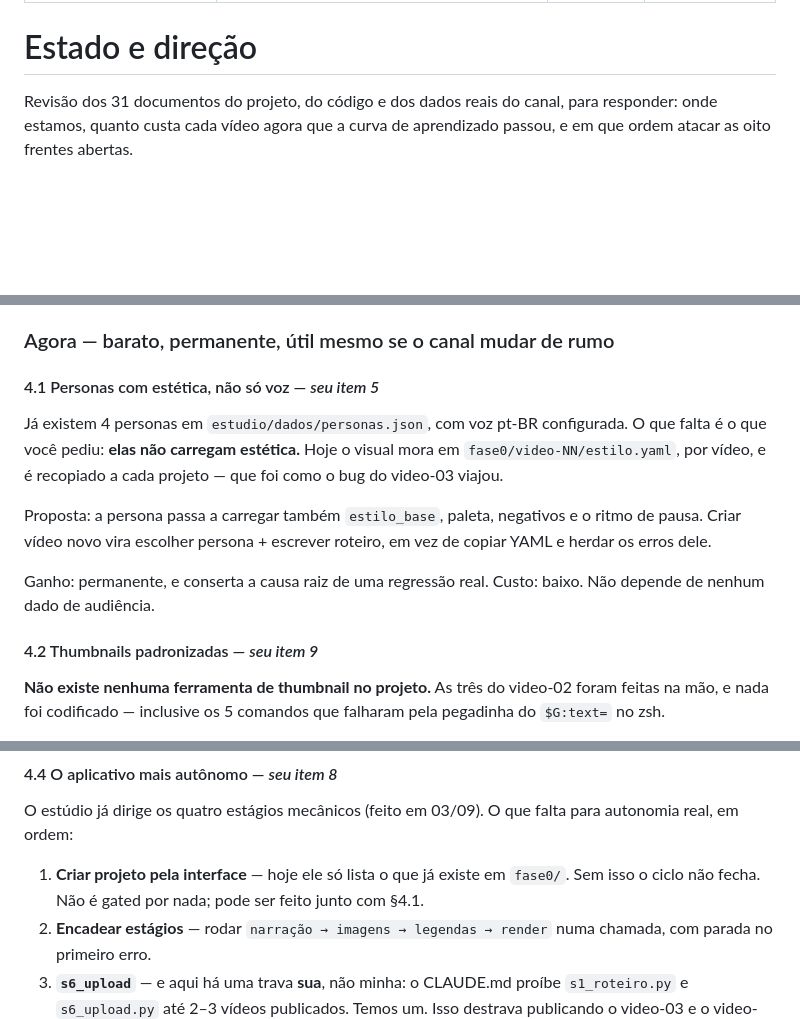
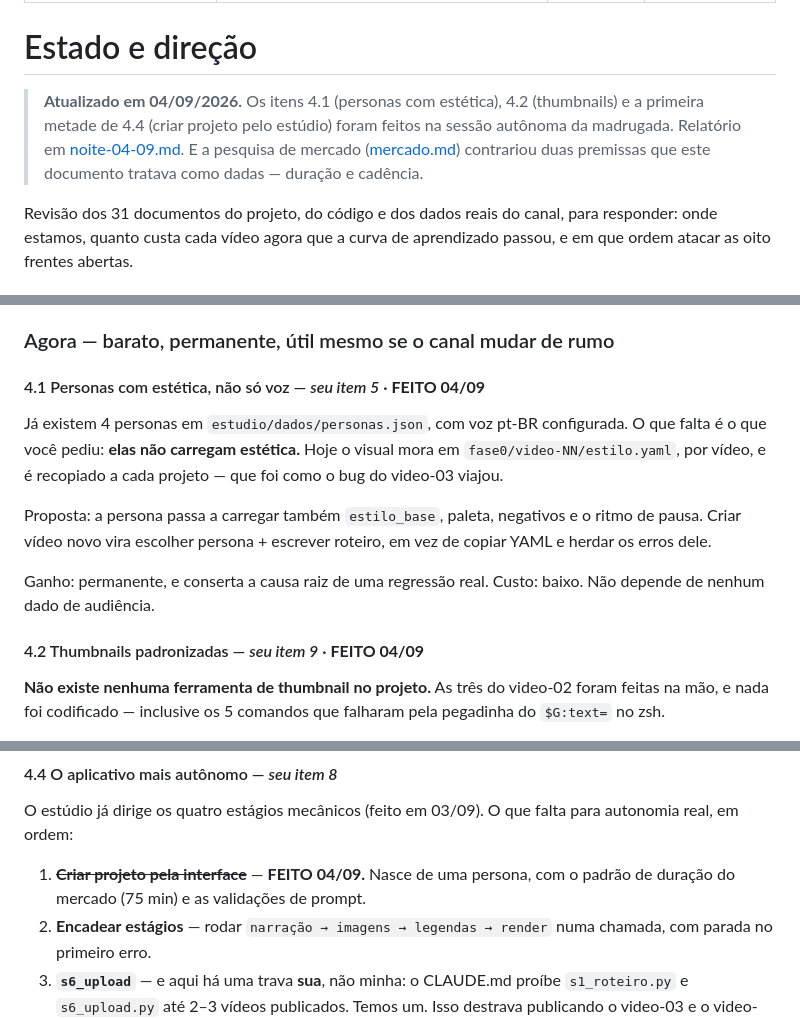
Before and after one commit to Samuelvieria/VideosAut, a Markdown page: docs/estado-e-direcao.md, 3 parts joined by grey strips. Drawn GitHub-style; blank space fills up the shorter version.

```diff
--- a/docs/estado-e-direcao.md
+++ b/docs/estado-e-direcao.md
@@ -6,6 +6,13 @@ status: avaliação de rumo
 ---
 
 # Estado e direção
+
+> **Atualizado em 04/09/2026.** Os itens 4.1 (personas com estética), 4.2
+> (thumbnails) e a primeira metade de 4.4 (criar projeto pelo estúdio) foram
+> feitos na sessão autônoma da madrugada. Relatório em
+> [noite-04-09.md](noite-04-09.md). E a pesquisa de mercado
+> ([mercado.md](mercado.md)) contrariou duas premissas que este documento
+> tratava como dadas — duração e cadência.
 
 Revisão dos 31 documentos do projeto, do código e dos dados reais do canal,
 para responder: onde estamos, quanto custa cada vídeo agora que a curva de
@@ -149,7 +156,7 @@ Aposta cara em premissa não validada vai depois do dado.
 
 ### Agora — barato, permanente, útil mesmo se o canal mudar de rumo
 
-#### 4.1 Personas com estética, não só voz — *seu item 5*
+#### 4.1 Personas com estética, não só voz — *seu item 5* · **FEITO 04/09**
 
 Já existem 4 personas em `estudio/dados/personas.json`, com voz pt-BR
 configurada. O que falta é o que você pediu: **elas não carregam estética.**
@@ -163,7 +170,7 @@ vez de copiar YAML e herdar os erros dele.
 Ganho: permanente, e conserta a causa raiz de uma regressão real.
 Custo: baixo. Não depende de nenhum dado de audiência.
 
-#### 4.2 Thumbnails padronizadas — *seu item 9*
+#### 4.2 Thumbnails padronizadas — *seu item 9* · **FEITO 04/09**
 
 **Não existe nenhuma ferramenta de thumbnail no projeto.** As três do video-02
 foram feitas na mão, e nada foi codificado — inclusive os 5 comandos que
@@ -204,9 +211,8 @@ hierarquia de consistência — acima de prompt e de seed. Vale testar no video-
 O estúdio já dirige os quatro estágios mecânicos (feito em 03/09). O que falta
 para autonomia real, em ordem:
 
-1. **Criar projeto pela interface** — hoje ele só lista o que já existe em
-   `fase0/`. Sem isso o ciclo não fecha. Não é gated por nada; pode ser feito
-   junto com §4.1.
+1. ~~**Criar projeto pela interface**~~ — **FEITO 04/09.** Nasce de uma persona,
+   com o padrão de duração do mercado (75 min) e as validações de prompt.
 2. **Encadear estágios** — rodar `narração → imagens → legendas → render` numa
    chamada, com parada no primeiro erro.
 3. **`s6_upload`** — e aqui há uma trava **sua**, não minha: o CLAUDE.md proíbe
```
Also changed, not shown: CLAUDE.md (+32 -1 lines), docs/noite-04-09.md (added, +171 -0 lines).
